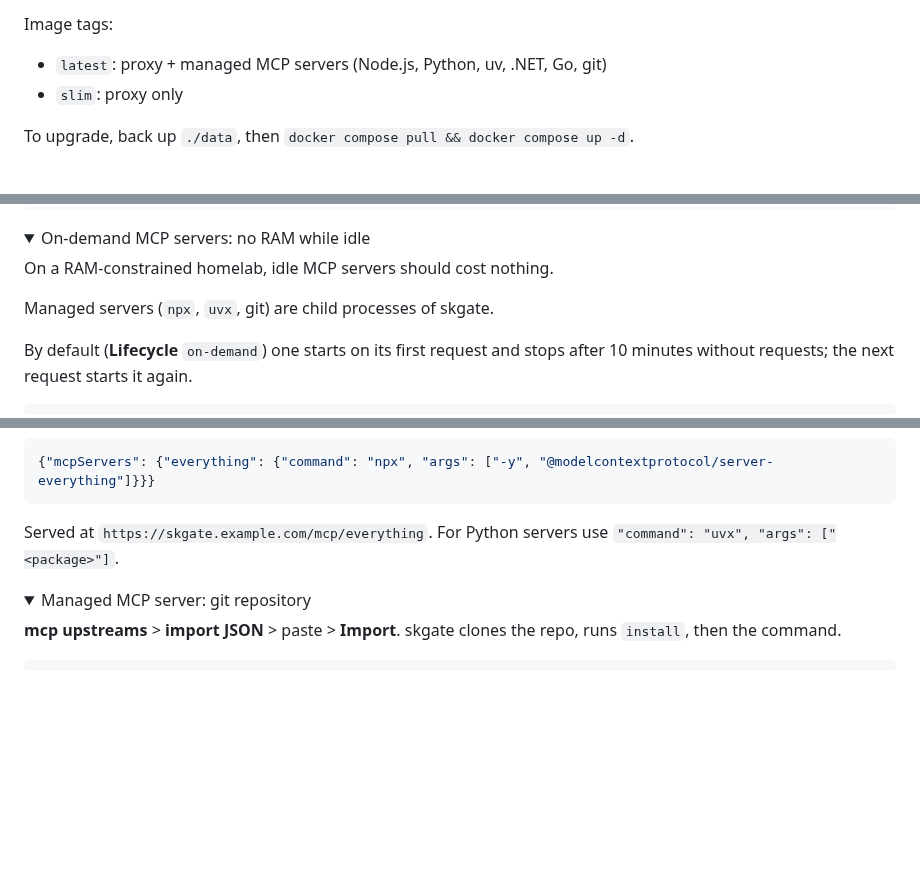
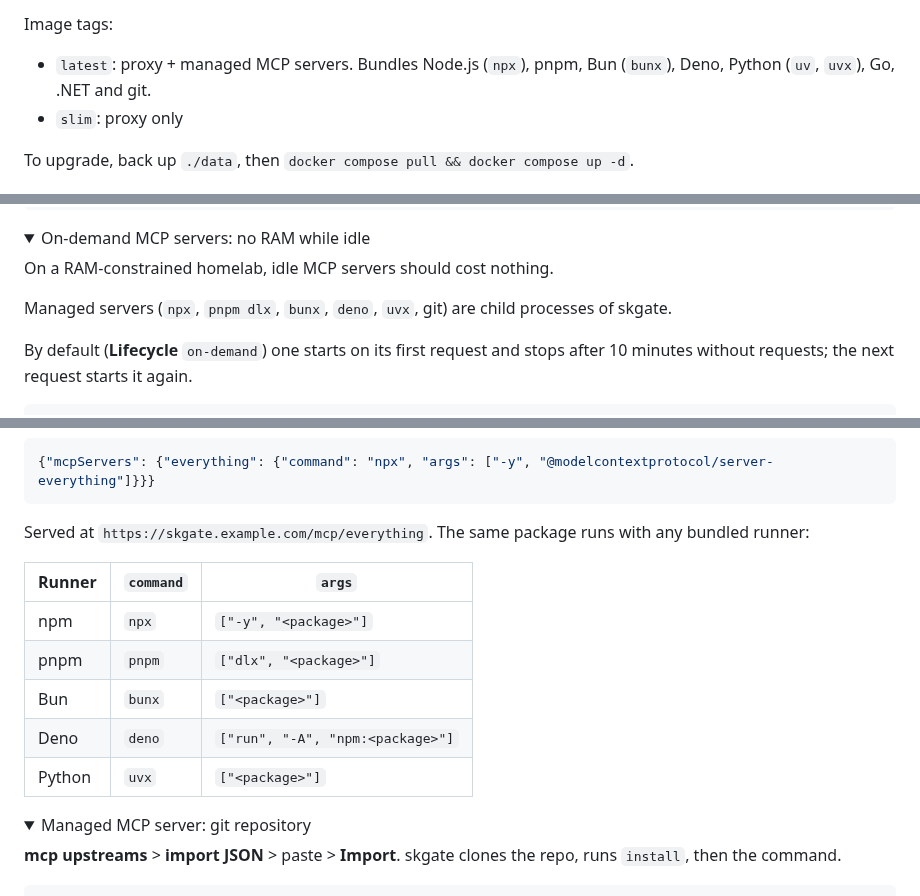
Before and after one commit to helv-io/skgate, a Markdown page: README.md, 3 parts joined by grey strips. GitHub-like rendering; folded sections open; blank space fills up the shorter version.

Commit message:
README: bundled runtimes and a runner table
The latest tag lists Node.js (npx), pnpm, Bun (bunx), Deno, Python (uv, uvx),
Go, .NET and git. The npx example gets a table of the same package started by
each bundled runner.

````diff
--- a/README.md
+++ b/README.md
@@ -60,7 +60,7 @@ services:
 
 Image tags:
 
-- `latest`: proxy + managed MCP servers (Node.js, Python, uv, .NET, Go, git)
+- `latest`: proxy + managed MCP servers. Bundles Node.js (`npx`), pnpm, Bun (`bunx`), Deno, Python (`uv`, `uvx`), Go, .NET and git.
 - `slim`: proxy only
 
 To upgrade, back up `./data`, then `docker compose pull && docker compose up -d`.
@@ -171,7 +171,7 @@ Hosted connectors use OAuth (leave client ID and secret empty). Scripts and CLIs
 
 On a RAM-constrained homelab, idle MCP servers should cost nothing.
 
-Managed servers (`npx`, `uvx`, git) are child processes of skgate.
+Managed servers (`npx`, `pnpm dlx`, `bunx`, `deno`, `uvx`, git) are child processes of skgate.
 
 By default (**Lifecycle** `on-demand`) one starts on its first request and stops after 10 minutes without requests; the next request starts it again.
 
@@ -207,7 +207,15 @@ stopped  --request-->  starting  -->  running  --10 min idle-->  stopped
 {"mcpServers": {"everything": {"command": "npx", "args": ["-y", "@modelcontextprotocol/server-everything"]}}}
 ```
 
-Served at `https://skgate.example.com/mcp/everything`. For Python servers use `"command": "uvx", "args": ["<package>"]`.
+Served at `https://skgate.example.com/mcp/everything`. The same package runs with any bundled runner:
+
+| Runner | `command` | `args` |
+| --- | --- | --- |
+| npm | `npx` | `["-y", "<package>"]` |
+| pnpm | `pnpm` | `["dlx", "<package>"]` |
+| Bun | `bunx` | `["<package>"]` |
+| Deno | `deno` | `["run", "-A", "npm:<package>"]` |
+| Python | `uvx` | `["<package>"]` |
 
 </details>
 
````
